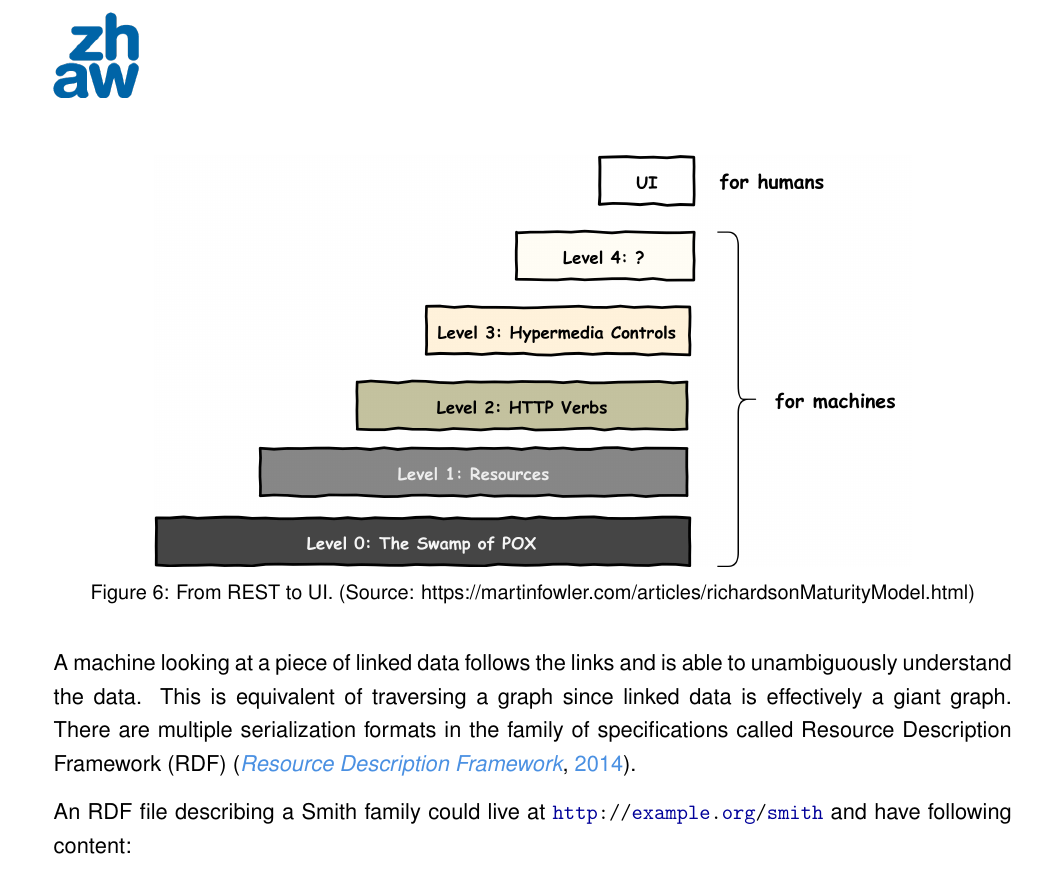
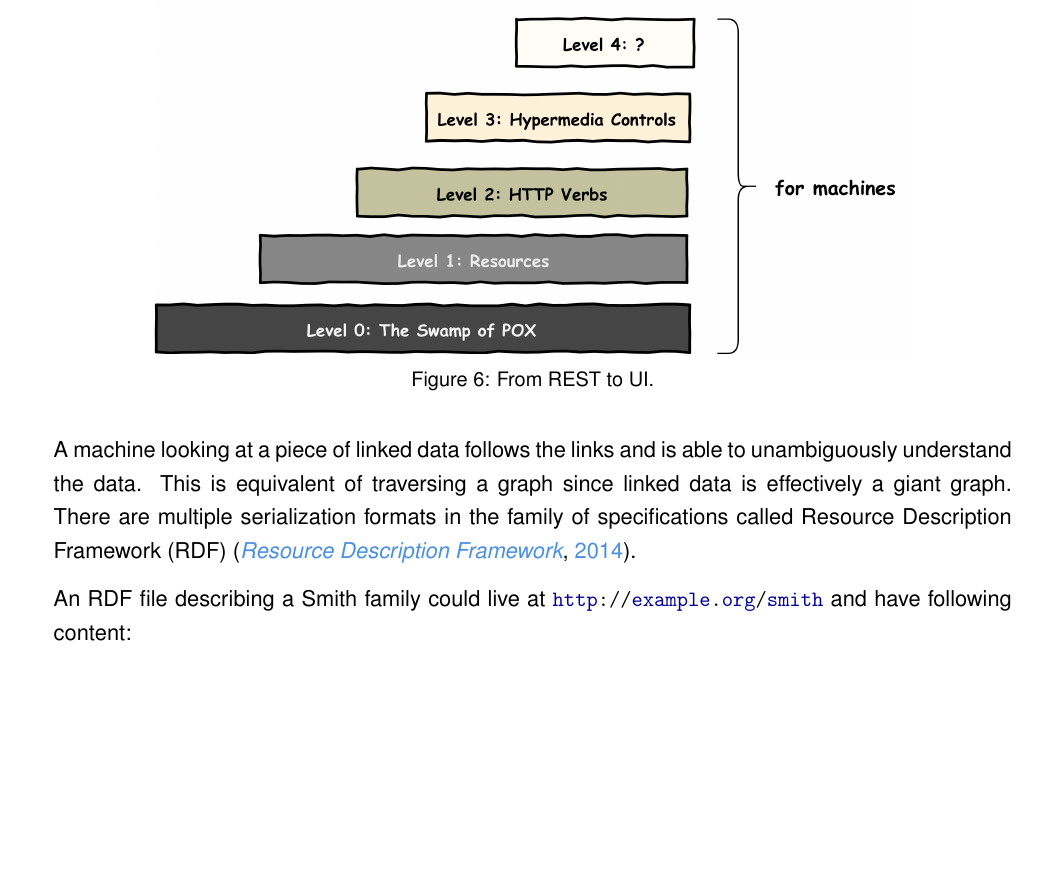
Before and after one commit to joseferben/linked-data-driven-ui, a LaTeX thesis (thesis/thesis.tex, which reads thesis/background.tex): part of page 16 of 65, cut so that both start at the same text, the shorter picture padded with empty space. Compiled offline with pdfLaTeX.

Commit message:
Get rid of source in figure caption

```diff
--- a/thesis/background.tex
+++ b/thesis/background.tex
@@ -193,7 +193,7 @@ This thesis aims to specify HATEOAS in order to allow a generic UI to consume an
 \begin{figure}[!htb]
   \center{\includegraphics[width=380pt]
     {images/rmm-next.png}}
-  \caption{From REST to UI. (Source: https://martinfowler.com/articles/richardsonMaturityModel.html)}
+  \caption{From REST to UI.}
 \end{figure}
 
 \subsection{Linked data}\label{linkeddata}
```
Also changed, not shown: thesis/background.tex (2 more changed lines).
